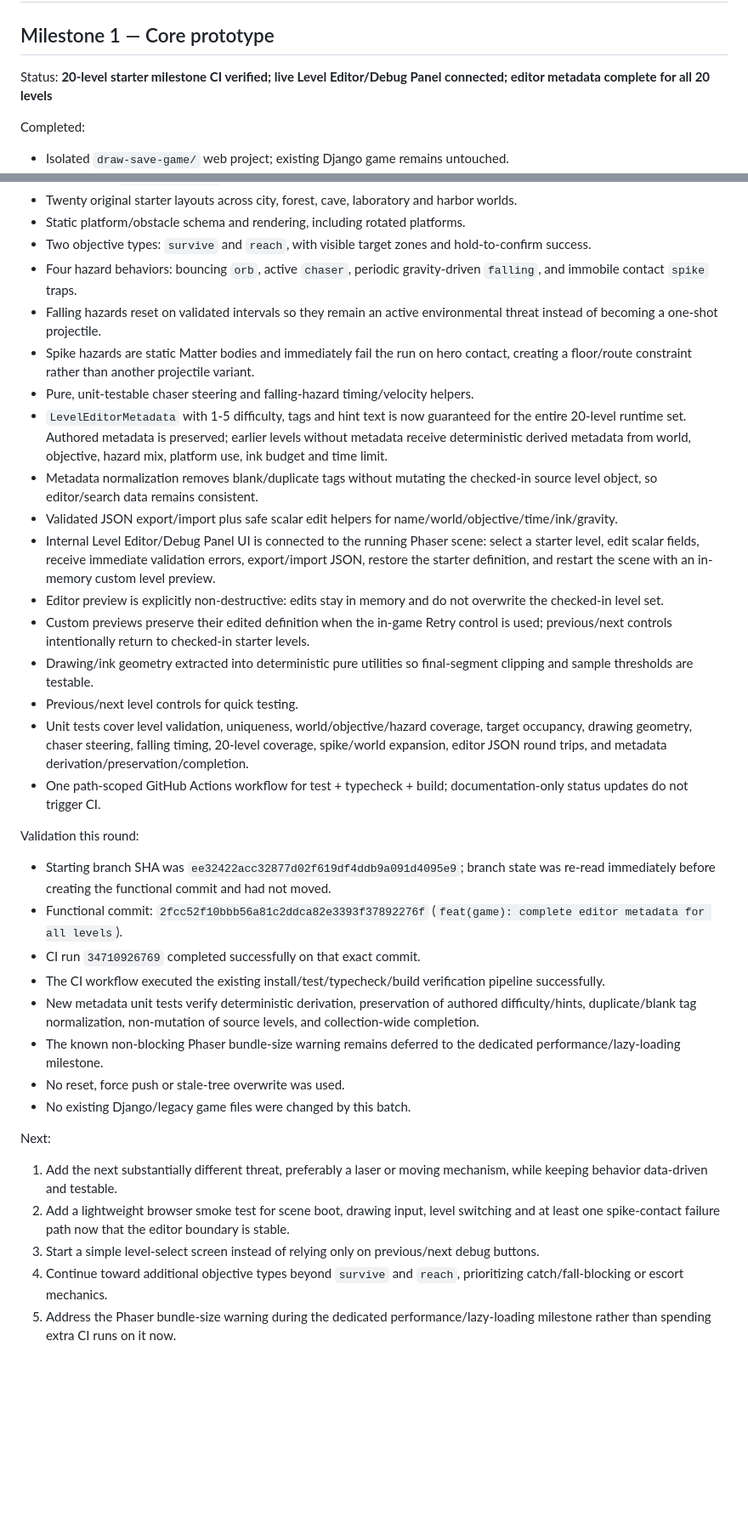
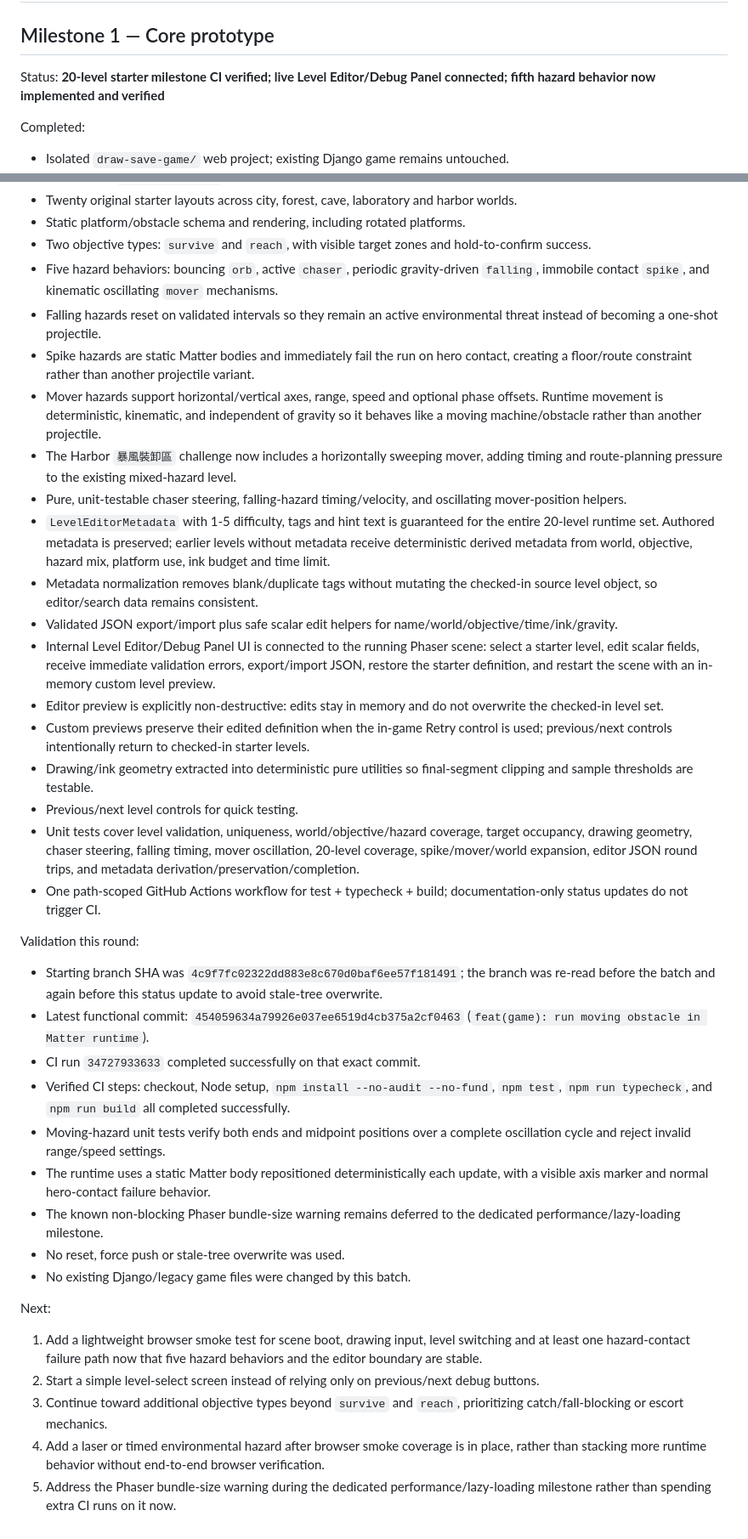
Before and after one commit to heysam/small_Game, a Markdown page: draw-save-game/PROJECT_STATUS.md, 2 parts joined by grey strips. Shown at 85% size. Drawn GitHub-style; blank space fills up the shorter version.

Commit message:
docs(game): record moving hazard verification

```diff
--- a/draw-save-game/PROJECT_STATUS.md
+++ b/draw-save-game/PROJECT_STATUS.md
@@ -2,7 +2,7 @@
 
 ## Milestone 1 — Core prototype
 
-Status: **20-level starter milestone CI verified; live Level Editor/Debug Panel connected; editor metadata complete for all 20 levels**
+Status: **20-level starter milestone CI verified; live Level Editor/Debug Panel connected; fifth hazard behavior now implemented and verified**
 
 Completed:
 - Isolated `draw-save-game/` web project; existing Django game remains untouched.
@@ -16,11 +16,13 @@ Completed:
 - Twenty original starter layouts across city, forest, cave, laboratory and harbor worlds.
 - Static platform/obstacle schema and rendering, including rotated platforms.
 - Two objective types: `survive` and `reach`, with visible target zones and hold-to-confirm success.
-- Four hazard behaviors: bouncing `orb`, active `chaser`, periodic gravity-driven `falling`, and immobile contact `spike` traps.
+- Five hazard behaviors: bouncing `orb`, active `chaser`, periodic gravity-driven `falling`, immobile contact `spike`, and kinematic oscillating `mover` mechanisms.
 - Falling hazards reset on validated intervals so they remain an active environmental threat instead of becoming a one-shot projectile.
 - Spike hazards are static Matter bodies and immediately fail the run on hero contact, creating a floor/route constraint rather than another projectile variant.
-- Pure, unit-testable chaser steering and falling-hazard timing/velocity helpers.
-- `LevelEditorMetadata` with 1-5 difficulty, tags and hint text is now guaranteed for the entire 20-level runtime set. Authored metadata is preserved; earlier levels without metadata receive deterministic derived metadata from world, objective, hazard mix, platform use, ink budget and time limit.
+- Mover hazards support horizontal/vertical axes, range, speed and optional phase offsets. Runtime movement is deterministic, kinematic, and independent of gravity so it behaves like a moving machine/obstacle rather than another projectile.
+- The Harbor `暴風裝卸區` challenge now includes a horizontally sweeping mover, adding timing and route-planning pressure to the existing mixed-hazard level.
+- Pure, unit-testable chaser steering, falling-hazard timing/velocity, and oscillating mover-position helpers.
+- `LevelEditorMetadata` with 1-5 difficulty, tags and hint text is guaranteed for the entire 20-level runtime set. Authored metadata is preserved; earlier levels without metadata receive deterministic derived metadata from world, objective, hazard mix, platform use, ink budget and time limit.
 - Metadata normalization removes blank/duplicate tags without mutating the checked-in source level object, so editor/search data remains consistent.
 - Validated JSON export/import plus safe scalar edit helpers for name/world/objective/time/ink/gravity.
 - Internal Level Editor/Debug Panel UI is connected to the running Phaser scene: select a starter level, edit scalar fields, receive immediate validation errors, export/import JSON, restore the starter definition, and restart the scene with an in-memory custom level preview.
@@ -28,22 +30,23 @@ Completed:
 - Custom previews preserve their edited definition when the in-game Retry control is used; previous/next controls intentionally return to checked-in starter levels.
 - Drawing/ink geometry extracted into deterministic pure utilities so final-segment clipping and sample thresholds are testable.
 - Previous/next level controls for quick testing.
-- Unit tests cover level validation, uniqueness, world/objective/hazard coverage, target occupancy, drawing geometry, chaser steering, falling timing, 20-level coverage, spike/world expansion, editor JSON round trips, and metadata derivation/preservation/completion.
+- Unit tests cover level validation, uniqueness, world/objective/hazard coverage, target occupancy, drawing geometry, chaser steering, falling timing, mover oscillation, 20-level coverage, spike/mover/world expansion, editor JSON round trips, and metadata derivation/preservation/completion.
 - One path-scoped GitHub Actions workflow for test + typecheck + build; documentation-only status updates do not trigger CI.
 
 Validation this round:
-- Starting branch SHA was `ee32422acc32877d02f619df4ddb9a091d4095e9`; branch state was re-read immediately before creating the functional commit and had not moved.
-- Functional commit: `2fcc52f10bbb56a81c2ddca82e3393f37892276f` (`feat(game): complete editor metadata for all levels`).
-- CI run `34710926769` completed successfully on that exact commit.
-- The CI workflow executed the existing install/test/typecheck/build verification pipeline successfully.
-- New metadata unit tests verify deterministic derivation, preservation of authored difficulty/hints, duplicate/blank tag normalization, non-mutation of source levels, and collection-wide completion.
+- Starting branch SHA was `4c9f7fc02322dd883e8c670d0baf6ee57f181491`; the branch was re-read before the batch and again before this status update to avoid stale-tree overwrite.
+- Latest functional commit: `454059634a79926e037ee6519d4cb375a2cf0463` (`feat(game): run moving obstacle in Matter runtime`).
+- CI run `34727933633` completed successfully on that exact commit.
+- Verified CI steps: checkout, Node setup, `npm install --no-audit --no-fund`, `npm test`, `npm run typecheck`, and `npm run build` all completed successfully.
+- Moving-hazard unit tests verify both ends and midpoint positions over a complete oscillation cycle and reject invalid range/speed settings.
+- The runtime uses a static Matter body repositioned deterministically each update, with a visible axis marker and normal hero-contact failure behavior.
 - The known non-blocking Phaser bundle-size warning remains deferred to the dedicated performance/lazy-loading milestone.
 - No reset, force push or stale-tree overwrite was used.
 - No existing Django/legacy game files were changed by this batch.
 
 Next:
-1. Add the next substantially different threat, preferably a laser or moving mechanism, while keeping behavior data-driven and testable.
-2. Add a lightweight browser smoke test for scene boot, drawing input, level switching and at least one spike-contact failure path now that the editor boundary is stable.
-3. Start a simple level-select screen instead of relying only on previous/next debug buttons.
-4. Continue toward additional objective types beyond `survive` and `reach`, prioritizing catch/fall-blocking or escort mechanics.
+1. Add a lightweight browser smoke test for scene boot, drawing input, level switching and at least one hazard-contact failure path now that five hazard behaviors and the editor boundary are stable.
+2. Start a simple level-select screen instead of relying only on previous/next debug buttons.
+3. Continue toward additional objective types beyond `survive` and `reach`, prioritizing catch/fall-blocking or escort mechanics.
+4. Add a laser or timed environmental hazard after browser smoke coverage is in place, rather than stacking more runtime behavior without end-to-end browser verification.
 5. Address the Phaser bundle-size warning during the dedicated performance/lazy-loading milestone rather than spending extra CI runs on it now.
```
